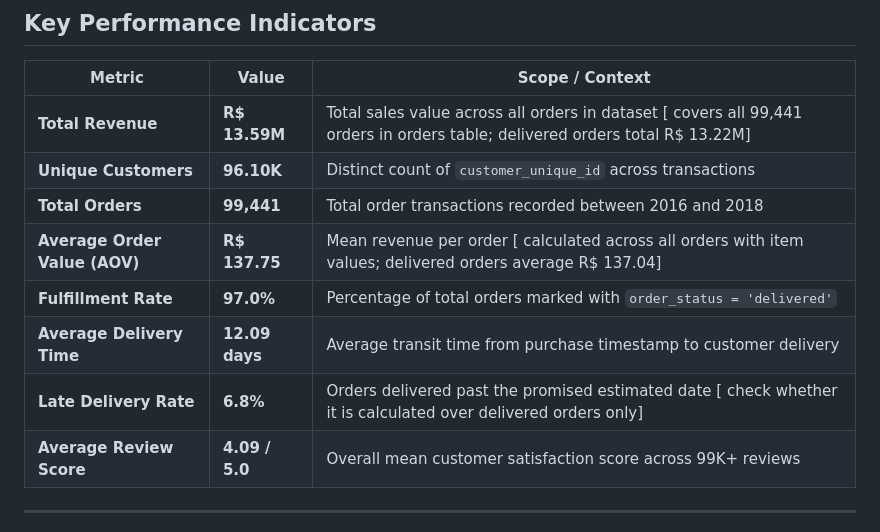
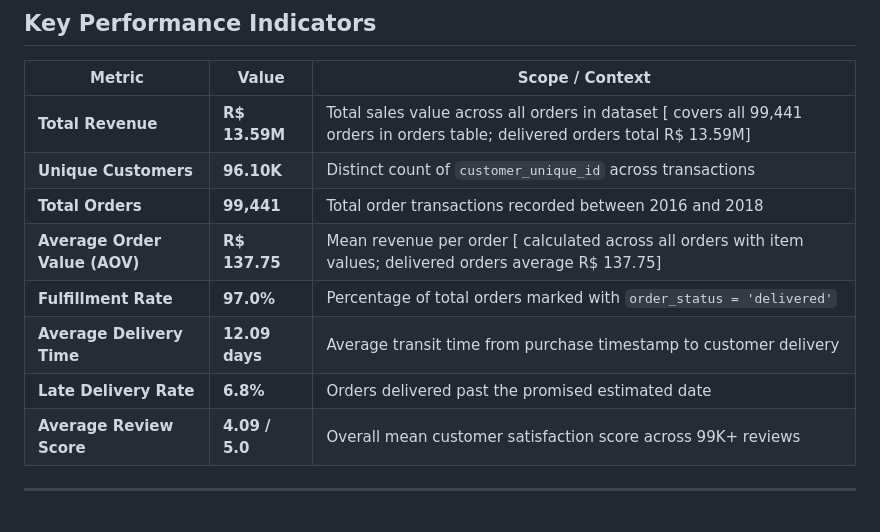
Before and after one commit to irfan564/retail-business-intelligence, a Markdown page: README.md, the part around the change. Rendered like a GitHub page.

Commit message:
updated
Corrected Total Revenue and AOV values to reflect accurate figures.

```diff
--- a/README.md
+++ b/README.md
@@ -41,13 +41,13 @@ A retail business intelligence study analyzing 99,441 Brazilian e-commerce order
 
 | Metric | Value | Scope / Context |
 |---|---|---|
-| **Total Revenue** | **R$ 13.59M** | Total sales value across all orders in dataset [ covers all 99,441 orders in orders table; delivered orders total R$ 13.22M] |
+| **Total Revenue** | **R$ 13.59M** | Total sales value across all orders in dataset [ covers all 99,441 orders in orders table; delivered orders total R$ 13.59M] |
 | **Unique Customers** | **96.10K** | Distinct count of `customer_unique_id` across transactions |
 | **Total Orders** | **99,441** | Total order transactions recorded between 2016 and 2018 |
-| **Average Order Value (AOV)** | **R$ 137.75** | Mean revenue per order [ calculated across all orders with item values; delivered orders average R$ 137.04] |
+| **Average Order Value (AOV)** | **R$ 137.75** | Mean revenue per order [ calculated across all orders with item values; delivered orders average R$ 137.75] |
 | **Fulfillment Rate** | **97.0%** | Percentage of total orders marked with `order_status = 'delivered'` |
 | **Average Delivery Time** | **12.09 days** | Average transit time from purchase timestamp to customer delivery |
-| **Late Delivery Rate** | **6.8%** | Orders delivered past the promised estimated date [ check whether it is calculated over delivered orders only] |
+| **Late Delivery Rate** | **6.8%** | Orders delivered past the promised estimated date  |
 | **Average Review Score** | **4.09 / 5.0** | Overall mean customer satisfaction score across 99K+ reviews |
 
 ---
```
